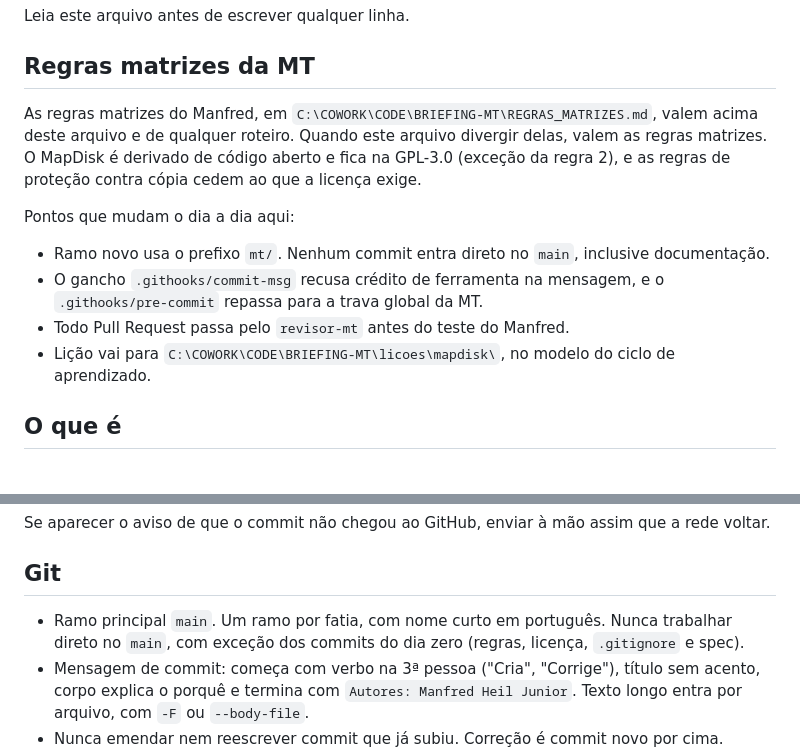
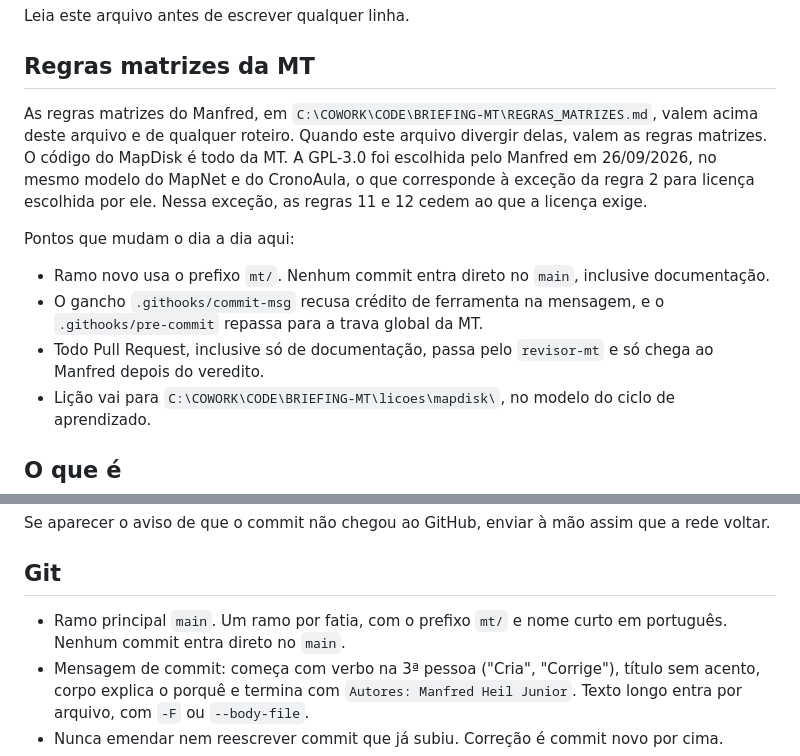
Before and after one commit to manfredjr/mapdisk, a Markdown page: AGENTS.md, 2 parts joined by grey strips. GitHub-like rendering; blank space fills up the shorter version.

Commit message:
Corrige a licenca e as regras de ramo no AGENTS.md
O revisor apontou que o texto tratava o MapDisk como derivado de codigo aberto, e o codigo e todo da MT. A GPL-3.0 entra como licenca escolhida pelo Manfred. A secao Git passa a usar o prefixo mt/ sem a excecao do dia zero, o texto do revisor-mt segue a regra 9 e o gancho ganha o bit de executavel.

Autores: Manfred Heil Junior

```diff
--- a/AGENTS.md
+++ b/AGENTS.md
@@ -4,13 +4,13 @@ Leia este arquivo antes de escrever qualquer linha.
 
 ## Regras matrizes da MT
 
-As regras matrizes do Manfred, em `C:\COWORK\CODE\BRIEFING-MT\REGRAS_MATRIZES.md`, valem acima deste arquivo e de qualquer roteiro. Quando este arquivo divergir delas, valem as regras matrizes. O MapDisk é derivado de código aberto e fica na GPL-3.0 (exceção da regra 2), e as regras de proteção contra cópia cedem ao que a licença exige.
+As regras matrizes do Manfred, em `C:\COWORK\CODE\BRIEFING-MT\REGRAS_MATRIZES.md`, valem acima deste arquivo e de qualquer roteiro. Quando este arquivo divergir delas, valem as regras matrizes. O código do MapDisk é todo da MT. A GPL-3.0 foi escolhida pelo Manfred em 26/09/2026, no mesmo modelo do MapNet e do CronoAula, o que corresponde à exceção da regra 2 para licença escolhida por ele. Nessa exceção, as regras 11 e 12 cedem ao que a licença exige.
 
 Pontos que mudam o dia a dia aqui:
 
 - Ramo novo usa o prefixo `mt/`. Nenhum commit entra direto no `main`, inclusive documentação.
 - O gancho `.githooks/commit-msg` recusa crédito de ferramenta na mensagem, e o `.githooks/pre-commit` repassa para a trava global da MT.
-- Todo Pull Request passa pelo `revisor-mt` antes do teste do Manfred.
+- Todo Pull Request, inclusive só de documentação, passa pelo `revisor-mt` e só chega ao Manfred depois do veredito.
 - Lição vai para `C:\COWORK\CODE\BRIEFING-MT\licoes\mapdisk\`, no modelo do ciclo de aprendizado.
 
 ## O que é
@@ -66,7 +66,7 @@ Se aparecer o aviso de que o commit não chegou ao GitHub, enviar à mão assim
 
 ## Git
 
-- Ramo principal `main`. Um ramo por fatia, com nome curto em português. Nunca trabalhar direto no `main`, com exceção dos commits do dia zero (regras, licença, `.gitignore` e spec).
+- Ramo principal `main`. Um ramo por fatia, com o prefixo `mt/` e nome curto em português. Nenhum commit entra direto no `main`.
 - Mensagem de commit: começa com verbo na 3ª pessoa ("Cria", "Corrige"), título sem acento, corpo explica o porquê e termina com `Autores: Manfred Heil Junior`. Texto longo entra por arquivo, com `-F` ou `--body-file`.
 - Nunca emendar nem reescrever commit que já subiu. Correção é commit novo por cima.
 - Cada fatia entra por Pull Request, com "O que muda", "Como testar" e a linha de autores.
```
